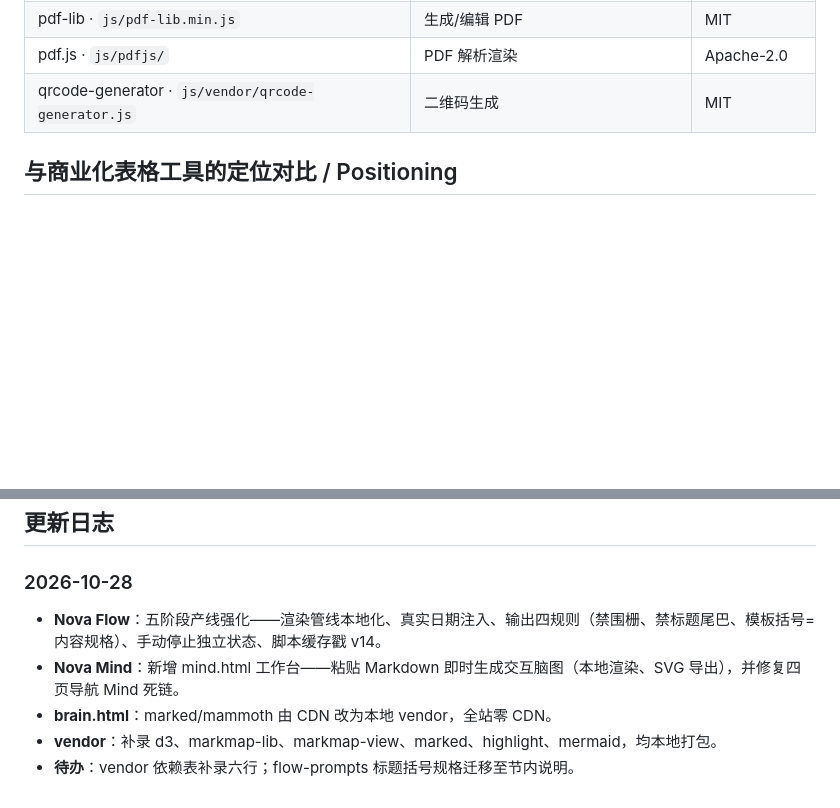
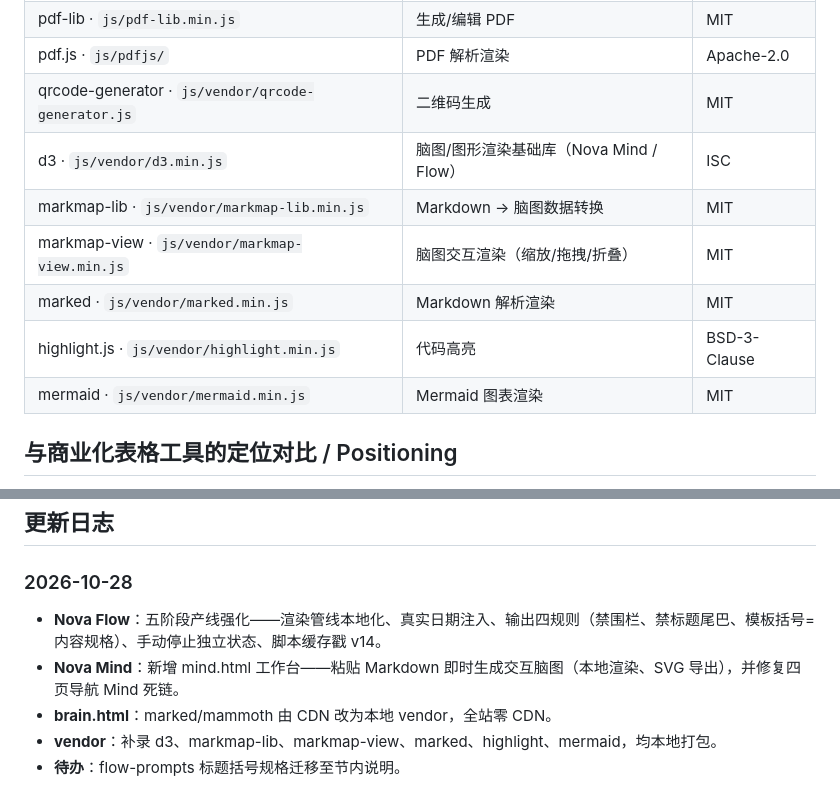
Before and after one commit to donglingjiu/ai-toolsBox, a Markdown page: ai-toolbox-v2-optimized/README.md, 2 parts joined by grey strips. GitHub-like rendering; blank space fills up the shorter version.

Commit message:
docs(readme): vendor table +6 rows, todo trim, fence typo

```diff
--- a/ai-toolbox-v2-optimized/README.md
+++ b/ai-toolbox-v2-optimized/README.md
@@ -95,6 +95,12 @@ AI 试衣需额外配置支持 `/images/edits` 多图输入的图像模型（如
 | pdf-lib · `js/pdf-lib.min.js` | 生成/编辑 PDF | MIT |
 | pdf.js · `js/pdfjs/` | PDF 解析渲染 | Apache-2.0 |
 | qrcode-generator · `js/vendor/qrcode-generator.js` | 二维码生成 | MIT |
+| d3 · `js/vendor/d3.min.js` | 脑图/图形渲染基础库（Nova Mind / Flow） | ISC |
+| markmap-lib · `js/vendor/markmap-lib.min.js` | Markdown → 脑图数据转换 | MIT |
+| markmap-view · `js/vendor/markmap-view.min.js` | 脑图交互渲染（缩放/拖拽/折叠） | MIT |
+| marked · `js/vendor/marked.min.js` | Markdown 解析渲染 | MIT |
+| highlight.js · `js/vendor/highlight.min.js` | 代码高亮 | BSD-3-Clause |
+| mermaid · `js/vendor/mermaid.min.js` | Mermaid 图表渲染 | MIT |
 
 ## 与商业化表格工具的定位对比 / Positioning
 
@@ -117,8 +123,8 @@ AI 试衣需额外配置支持 `/images/edits` 多图输入的图像模型（如
 
 ### 2026-10-28
 
-- **Nova Flow**：五阶段产线强化——渲染管线本地化、真实日期注入、输出四规则（禁围栅、禁标题尾巴、模板括号=内容规格）、手动停止独立状态、脚本缓存戳 v14。
+- **Nova Flow**：五阶段产线强化——渲染管线本地化、真实日期注入、输出四规则（禁围栏、禁标题尾巴、模板括号=内容规格）、手动停止独立状态、脚本缓存戳 v14。
 - **Nova Mind**：新增 mind.html 工作台——粘贴 Markdown 即时生成交互脑图（本地渲染、SVG 导出），并修复四页导航 Mind 死链。
 - **brain.html**：marked/mammoth 由 CDN 改为本地 vendor，全站零 CDN。
 - **vendor**：补录 d3、markmap-lib、markmap-view、marked、highlight、mermaid，均本地打包。
-- **待办**：vendor 依赖表补录六行；flow-prompts 标题括号规格迁移至节内说明。
+- **待办**：flow-prompts 标题括号规格迁移至节内说明。
```
